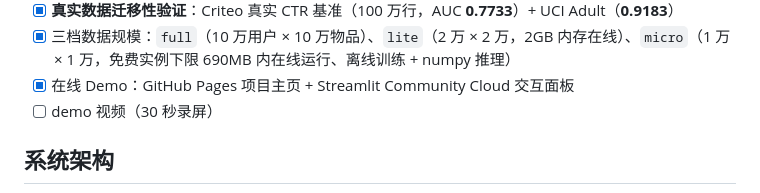
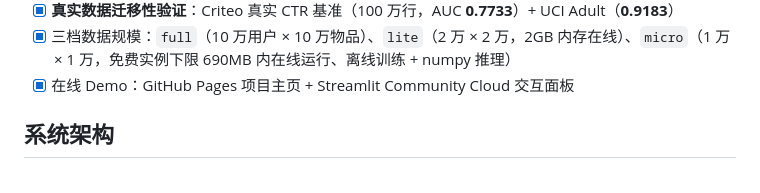
Before and after one commit to Elijah-Lin-Dancer/AeroRec, a Markdown page: README.md, the part around the change. Drawn GitHub-style.

Commit message:
docs: 删除 README 中未交付的 demo 视频待办

```diff
--- a/README.md
+++ b/README.md
@@ -81,7 +81,6 @@ interpretable panels + true-CTR evaluation.
 - [x] **真实数据迁移性验证**：Criteo 真实 CTR 基准（100 万行，AUC **0.7733**）+ UCI Adult（**0.9183**）
 - [x] 三档数据规模：`full`（10 万用户 × 10 万物品）、`lite`（2 万 × 2 万，2GB 内存在线）、`micro`（1 万 × 1 万，免费实例下限 690MB 内在线运行、离线训练 + numpy 推理）
 - [x] 在线 Demo：GitHub Pages 项目主页 + Streamlit Community Cloud 交互面板
-- [ ] demo 视频（30 秒录屏）
 
 ## 系统架构
 
```
